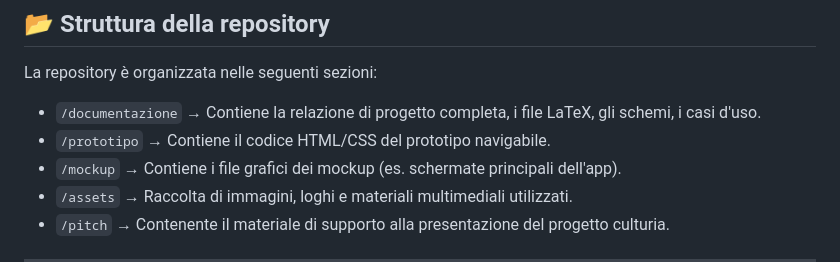
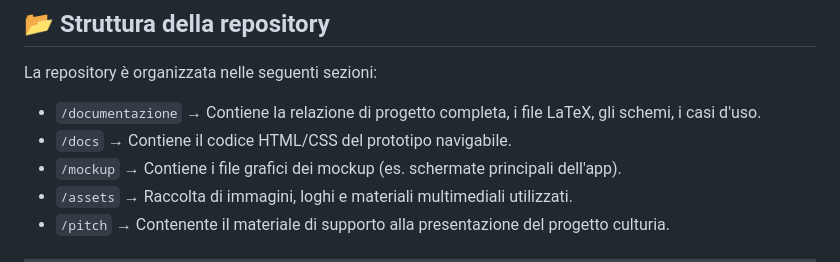
Before and after one commit to AntonioWalter/Culturia, a Markdown page: README.md, the part around the change. GitHub-like rendering.

```diff
--- a/README.md
+++ b/README.md
@@ -46,7 +46,7 @@ Culturia è una piattaforma culturale pensata per:
 La repository è organizzata nelle seguenti sezioni:
 
 - `/documentazione` → Contiene la relazione di progetto completa, i file LaTeX, gli schemi, i casi d'uso.
-- `/prototipo` → Contiene il codice HTML/CSS del prototipo navigabile.
+- `/docs` → Contiene il codice HTML/CSS del prototipo navigabile.
 - `/mockup` → Contiene i file grafici dei mockup (es. schermate principali dell'app).
 - `/assets` → Raccolta di immagini, loghi e materiali multimediali utilizzati.
 - `/pitch` → Contenente il materiale di supporto alla presentazione del progetto culturia.
```
